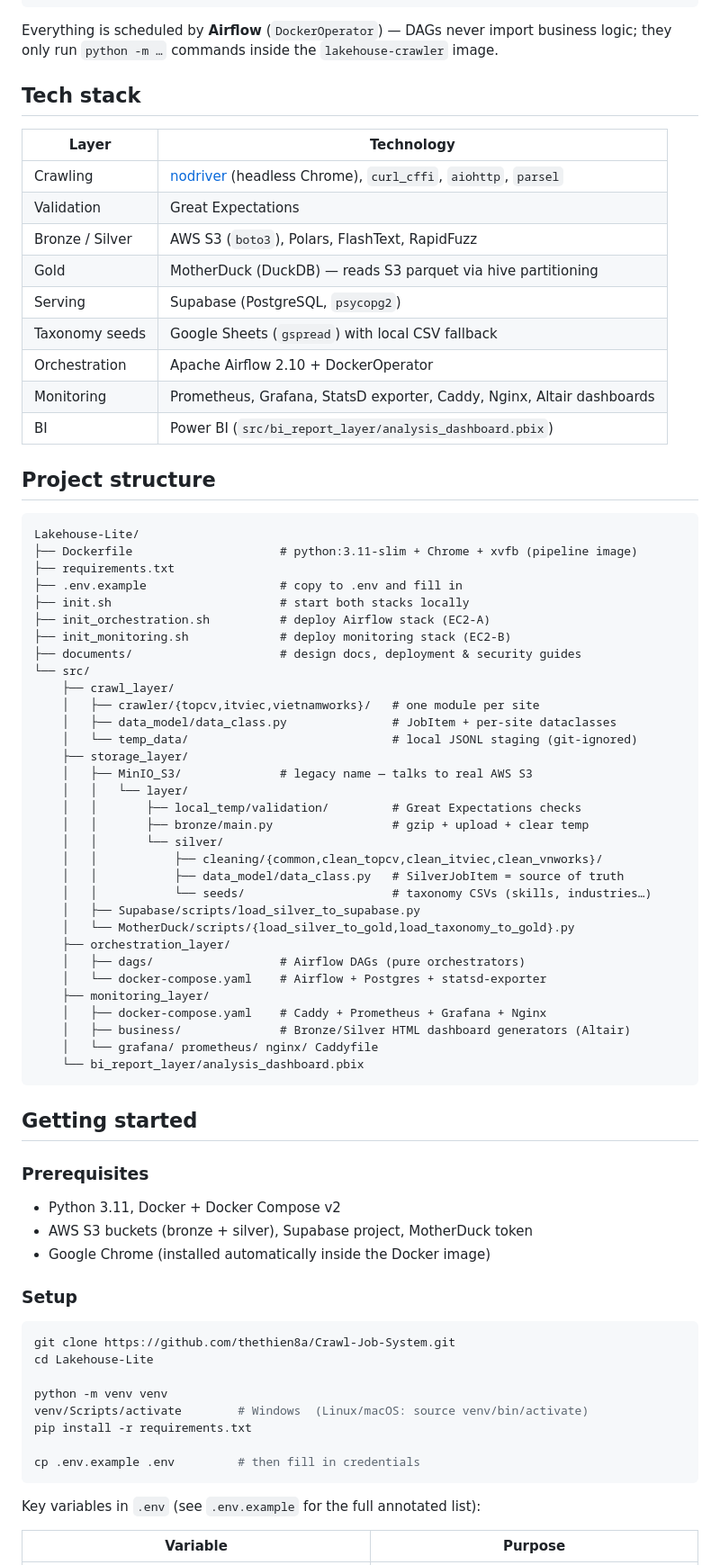
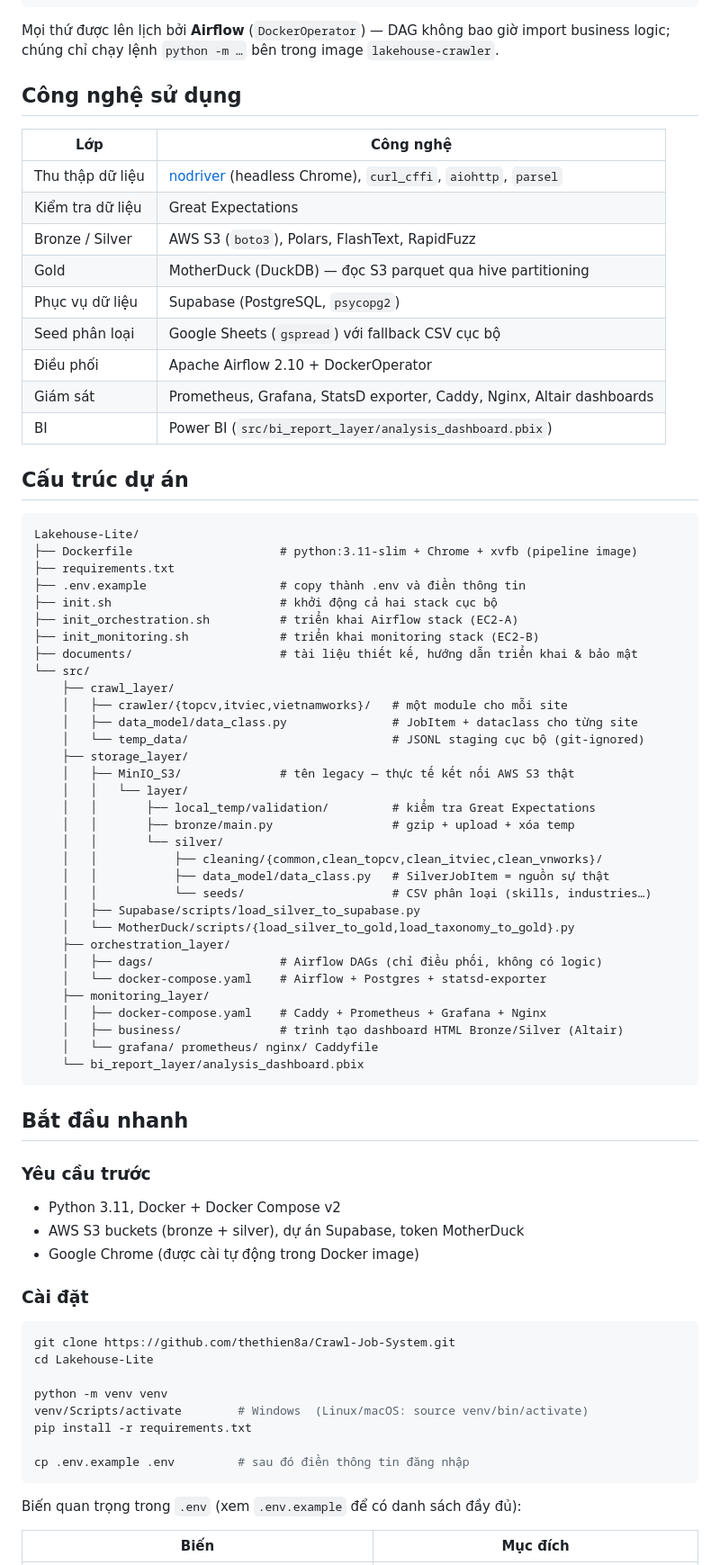
Before and after one commit to thethien8a/Crawl-Job-System, a Markdown page: README.md, the part around one of its changes. Shown at 90% size. Rendered like a GitHub page.

Commit message:
docs: dịch README.md sang tiếng Việt

````diff
--- a/README.md
+++ b/README.md
@@ -37,68 +37,68 @@ The pipeline follows the **medallion architecture** (Bronze → Silver → Gold)
                                                           Power BI dashboard
 ```
 
-Everything is scheduled by **Airflow** (`DockerOperator`) — DAGs never import business logic; they only run `python -m …` commands inside the `lakehouse-crawler` image.
+Mọi thứ được lên lịch bởi **Airflow** (`DockerOperator`) — DAG không bao giờ import business logic; chúng chỉ chạy lệnh `python -m …` bên trong image `lakehouse-crawler`.
 
-## Tech stack
+## Công nghệ sử dụng
 
-| Layer | Technology |
+| Lớp | Công nghệ |
 |---|---|
-| Crawling | [nodriver](https://github.com/ultrafunkamsterdam/nodriver) (headless Chrome), `curl_cffi`, `aiohttp`, `parsel` |
-| Validation | Great Expectations |
+| Thu thập dữ liệu | [nodriver](https://github.com/ultrafunkamsterdam/nodriver) (headless Chrome), `curl_cffi`, `aiohttp`, `parsel` |
+| Kiểm tra dữ liệu | Great Expectations |
 | Bronze / Silver | AWS S3 (`boto3`), Polars, FlashText, RapidFuzz |
-| Gold | MotherDuck (DuckDB) — reads S3 parquet via hive partitioning |
-| Serving | Supabase (PostgreSQL, `psycopg2`) |
-| Taxonomy seeds | Google Sheets (`gspread`) with local CSV fallback |
-| Orchestration | Apache Airflow 2.10 + DockerOperator |
-| Monitoring | Prometheus, Grafana, StatsD exporter, Caddy, Nginx, Altair dashboards |
+| Gold | MotherDuck (DuckDB) — đọc S3 parquet qua hive partitioning |
+| Phục vụ dữ liệu | Supabase (PostgreSQL, `psycopg2`) |
+| Seed phân loại | Google Sheets (`gspread`) với fallback CSV cục bộ |
+| Điều phối | Apache Airflow 2.10 + DockerOperator |
+| Giám sát | Prometheus, Grafana, StatsD exporter, Caddy, Nginx, Altair dashboards |
 | BI | Power BI (`src/bi_report_layer/analysis_dashboard.pbix`) |
 
-## Project structure
+## Cấu trúc dự án
 
 ```
 Lakehouse-Lite/
 ├── Dockerfile                     # python:3.11-slim + Chrome + xvfb (pipeline image)
 ├── requirements.txt
-├── .env.example                   # copy to .env and fill in
-├── init.sh                        # start both stacks locally
-├── init_orchestration.sh          # deploy Airflow stack (EC2-A)
-├── init_monitoring.sh             # deploy monitoring stack (EC2-B)
-├── documents/                     # design docs, deployment & security guides
+├── .env.example                   # copy thành .env và điền thông tin
+├── init.sh                        # khởi động cả hai stack cục bộ
+├── init_orchestration.sh          # triển khai Airflow stack (EC2-A)
+├── init_monitoring.sh             # triển khai monitoring stack (EC2-B)
+├── documents/                     # tài liệu thiết kế, hướng dẫn triển khai & bảo mật
 └── src/
     ├── crawl_layer/
-    │   ├── crawler/{topcv,itviec,vietnamworks}/   # one module per site
-    │   ├── data_model/data_class.py               # JobItem + per-site dataclasses
-    │   └── temp_data/                             # local JSONL staging (git-ignored)
+    │   ├── crawler/{topcv,itviec,vietnamworks}/   # một module cho mỗi site
+    │   ├── data_model/data_class.py               # JobItem + dataclass cho từng site
+    │   └── temp_data/                             # JSONL staging cục bộ (git-ignored)
     ├── storage_layer/
-    │   ├── MinIO_S3/              # legacy name — talks to real AWS S3
+    │   ├── MinIO_S3/              # tên legacy — thực tế kết nối AWS S3 thật
     │   │   └── layer/
-    │   │       ├── local_temp/validation/         # Great Expectations checks
-    │   │       ├── bronze/main.py                 # gzip + upload + clear temp
+    │   │       ├── local_temp/validation/         # kiểm tra Great Expectations
+    │   │       ├── bronze/main.py                 # gzip + upload + xóa temp
     │   │       └── silver/
     │   │           ├── cleaning/{common,clean_topcv,clean_itviec,clean_vnworks}/
-    │   │           ├── data_model/data_class.py   # SilverJobItem = source of truth
-    │   │           └── seeds/                     # taxonomy CSVs (skills, industries…)
+    │   │           ├── data_model/data_class.py   # SilverJobItem = nguồn sự thật
+    │   │           └── seeds/                     # CSV phân loại (skills, industries…)
     │   ├── Supabase/scripts/load_silver_to_supabase.py
     │   └── MotherDuck/scripts/{load_silver_to_gold,load_taxonomy_to_gold}.py
     ├── orchestration_layer/
-    │   ├── dags/                  # Airflow DAGs (pure orchestrators)
+    │   ├── dags/                  # Airflow DAGs (chỉ điều phối, không có logic)
     │   └── docker-compose.yaml    # Airflow + Postgres + statsd-exporter
     ├── monitoring_layer/
     │   ├── docker-compose.yaml    # Caddy + Prometheus + Grafana + Nginx
-    │   ├── business/              # Bronze/Silver HTML dashboard generators (Altair)
+    │   ├── business/              # trình tạo dashboard HTML Bronze/Silver (Altair)
     │   └── grafana/ prometheus/ nginx/ Caddyfile
     └── bi_report_layer/analysis_dashboard.pbix
 ```
 
-## Getting started
+## Bắt đầu nhanh
 
-### Prerequisites
+### Yêu cầu trước
 
 - Python 3.11, Docker + Docker Compose v2
-- AWS S3 buckets (bronze + silver), Supabase project, MotherDuck token
-- Google Chrome (installed automatically inside the Docker image)
+- AWS S3 buckets (bronze + silver), dự án Supabase, token MotherDuck
+- Google Chrome (được cài tự động trong Docker image)
 
-### Setup
+### Cài đặt
 
 ```bash
 git clone https://github.com/thethien8a/Crawl-Job-System.git
@@ -108,10 +108,10 @@ python -m venv venv
 venv/Scripts/activate        # Windows  (Linux/macOS: source venv/bin/activate)
 pip install -r requirements.txt
 
-cp .env.example .env         # then fill in credentials
+cp .env.example .env         # sau đó điền thông tin đăng nhập
 ```
 
-Key variables in `.env` (see `.env.example` for the full annotated list):
+Biến quan trọng trong `.env` (xem `.env.example` để có danh sách đầy đủ):
 
-| Variable | Purpose |
+| Biến | Mục đích |
 |---|---|
````
Also changed, not shown: other parts of README.md (+58 -58 lines).
